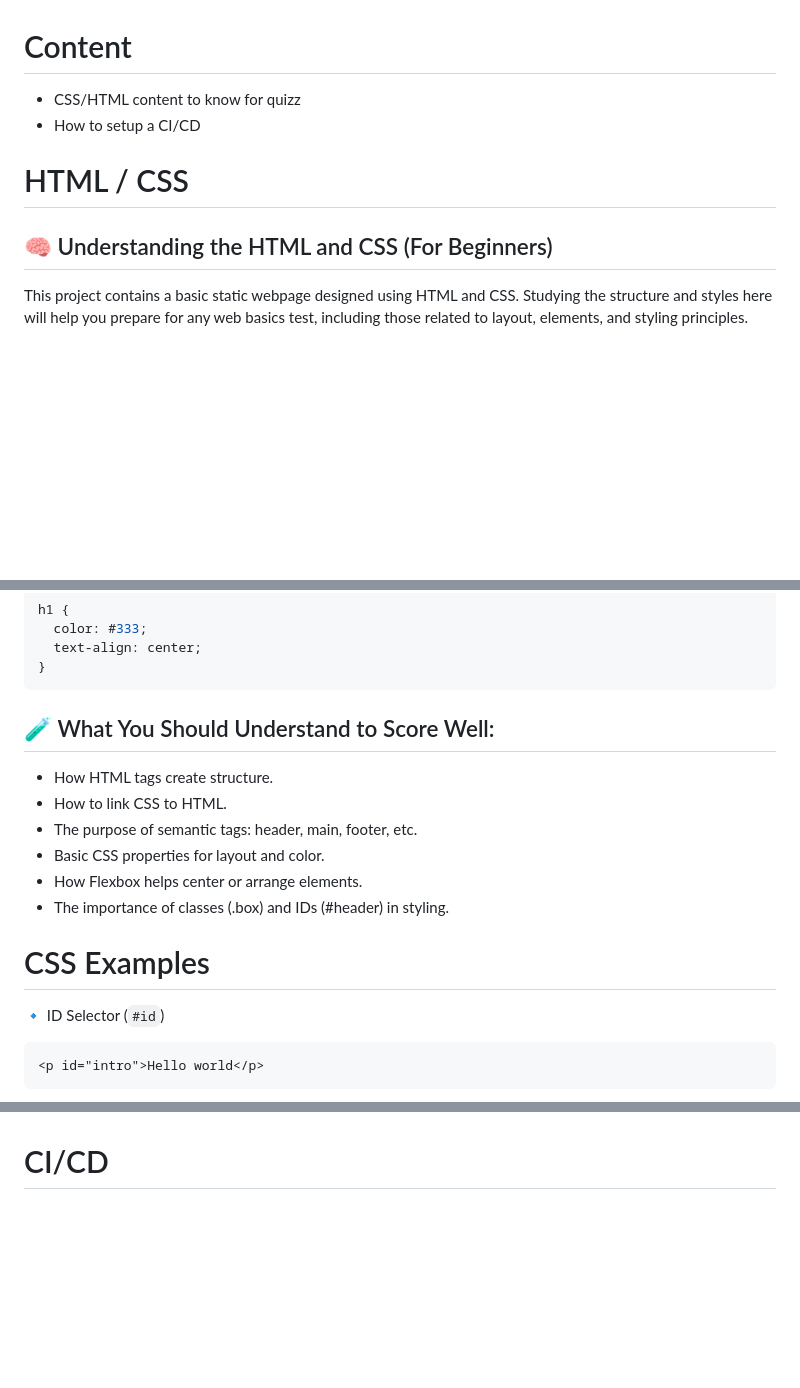
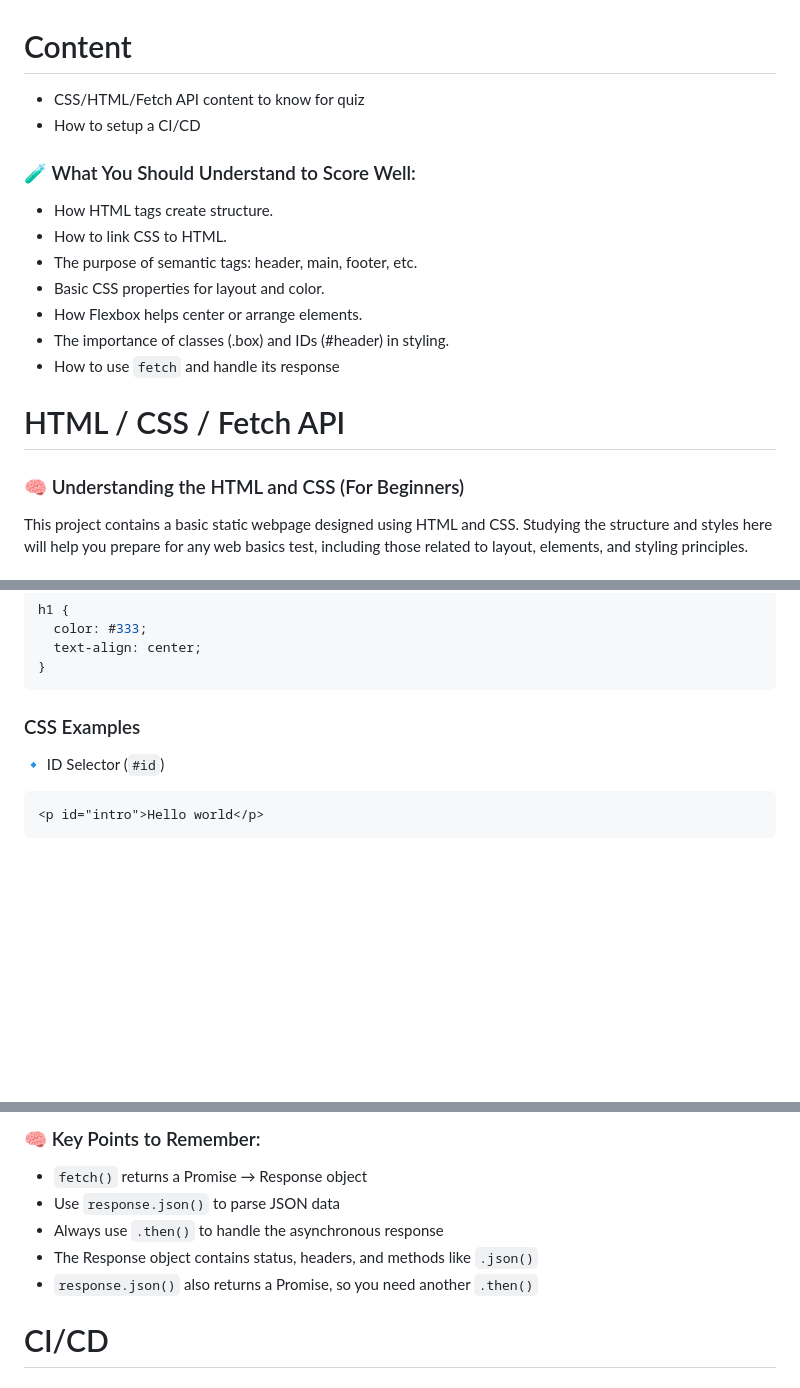
Before and after one commit to Tuistmessiah/ci-cd, a Markdown page: readme.md, 3 parts joined by grey strips. Drawn GitHub-style; blank space fills up the shorter version.

Commit message:
Added more content for quiz 3

````diff
--- a/readme.md
+++ b/readme.md
@@ -1,11 +1,20 @@
 # Content
 
- - CSS/HTML content to know for quizz
+ - CSS/HTML/Fetch API content to know for quiz
  - How to setup a CI/CD
 
-# HTML / CSS
+### 🧪 What You Should Understand to Score Well:
+ - How HTML tags create structure.
+ - How to link CSS to HTML.
+ - The purpose of semantic tags: header, main, footer, etc.
+ - Basic CSS properties for layout and color.
+ - How Flexbox helps center or arrange elements.
+ - The importance of classes (.box) and IDs (#header) in styling.
+ - How to use `fetch` and handle its response
 
-## 🧠 Understanding the HTML and CSS (For Beginners)
+# HTML / CSS / Fetch API
+
+### 🧠 Understanding the HTML and CSS (For Beginners)
 
 This project contains a basic static webpage designed using HTML and CSS. Studying the structure and styles here will help you prepare for any web basics test, including those related to layout, elements, and styling principles.
 
@@ -77,15 +86,7 @@ h1 {
 }
 ```
 
-## 🧪 What You Should Understand to Score Well:
- - How HTML tags create structure.
- - How to link CSS to HTML.
- - The purpose of semantic tags: header, main, footer, etc.
- - Basic CSS properties for layout and color.
- - How Flexbox helps center or arrange elements.
- - The importance of classes (.box) and IDs (#header) in styling.
-
-# CSS Examples
+### CSS Examples
 
 🔹 ID Selector (`#id`)
 ```html
@@ -271,3 +362,12 @@ CSS classes and inline styles both apply styles to HTML, but CSS classes are mor
+### 🧠 Key Points to Remember:
+
+- `fetch()` returns a Promise → Response object
+- Use `response.json()` to parse JSON data
+- Always use `.then()` to handle the asynchronous response
+- The Response object contains status, headers, and methods like `.json()`
+- `response.json()` also returns a Promise, so you need another `.then()`
+
+
 # CI/CD
 
 ## 🌐 CI/CD Public Website Template
````
Also changed, not shown: other parts of readme.md (+90 -0 lines).
